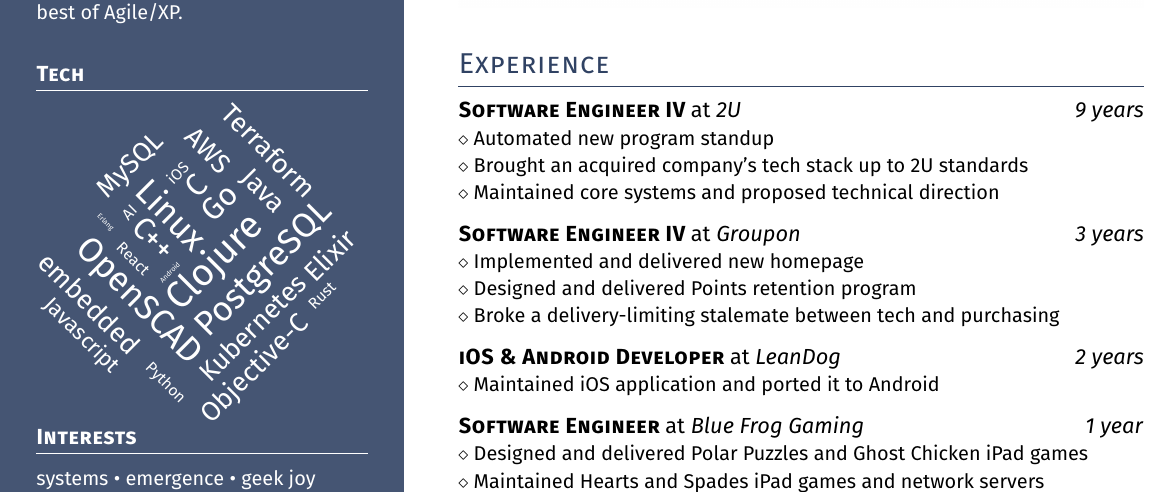
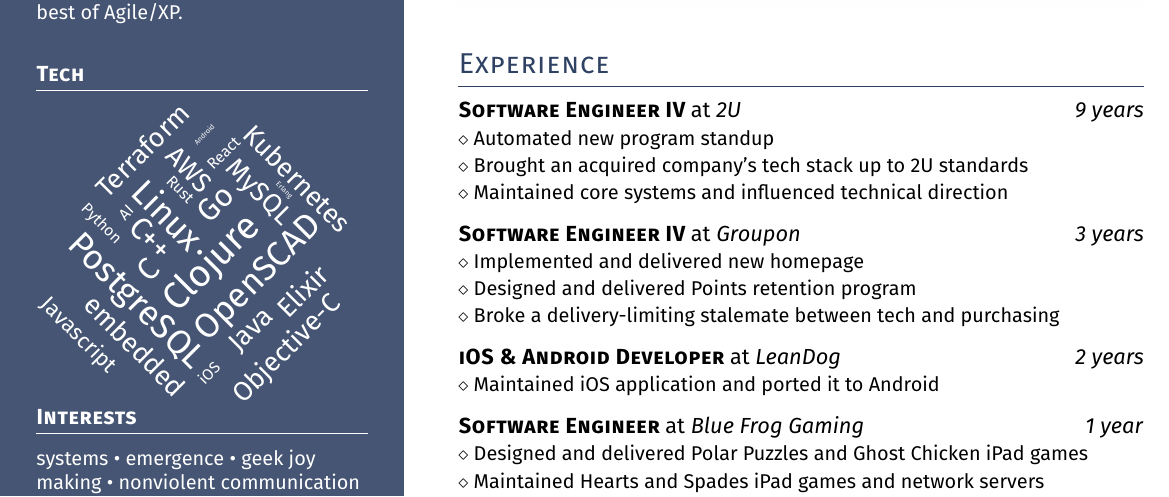
Before and after one commit to eraserhd/resume, a LaTeX CV (resume.tex): part of the page, cut so that both start at the same text. The pictures show the PDF file resume.pdf that the author committed with the source.

Commit message:
influenced

```diff
--- a/resume.tex
+++ b/resume.tex
@@ -169,7 +169,7 @@
 \experienceitem{Software Engineer IV}{2U}{9 years}
 \smaller{Automated new program standup} \\
 \smaller{Brought an acquired company's tech stack up to 2U standards} \\
-\smaller{Maintained core systems and proposed technical direction}
+\smaller{Maintained core systems and influenced technical direction}
 
 \experienceitem{Software Engineer IV}{Groupon}{3 years}
 \smaller{Implemented and delivered new homepage} \\
```
Also changed, not shown: resume.pdf.
